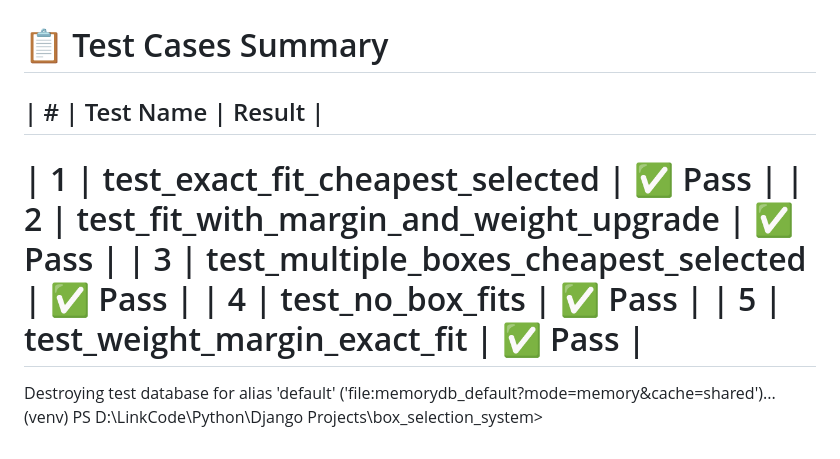
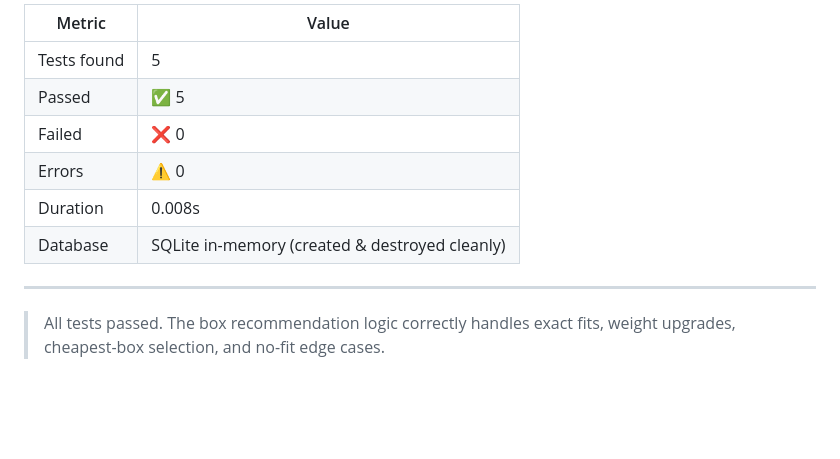
Before and after one commit to ItapeTanmay/box-selection-system, a Markdown page: TEST_OUTPUT.md, the part around one of its changes. Drawn GitHub-style; blank space fills up the shorter version.

```diff
--- a/TEST_OUTPUT.md
+++ b/TEST_OUTPUT.md
@@ -46,14 +86,13 @@ OK
 
+| Metric | Value |
+|--------|-------|
+| Tests found | 5 |
+| Passed | ✅ 5 |
+| Failed | ❌ 0 |
+| Errors | ⚠️ 0 |
+| Duration | 0.008s |
+| Database | SQLite in-memory (created & destroyed cleanly) |
 
-📋 Test Cases Summary
-======================================================================
-| #   | Test Name                                     | Result     |
-----------------------------------------------------------------------
-| 1   | test_exact_fit_cheapest_selected              | ✅ Pass     |
-| 2   | test_fit_with_margin_and_weight_upgrade       | ✅ Pass     |
-| 3   | test_multiple_boxes_cheapest_selected         | ✅ Pass     |
-| 4   | test_no_box_fits                              | ✅ Pass     |
-| 5   | test_weight_margin_exact_fit                  | ✅ Pass     |
-======================================================================
-Destroying test database for alias 'default' ('file:memorydb_default?mode=memory&cache=shared')...
-(venv) PS D:\LinkCode\Python\Django Projects\box_selection_system>
+---
+
+> All tests passed. The box recommendation logic correctly handles exact fits, weight upgrades, cheapest-box selection, and no-fit edge cases.
```
Also changed, not shown: other parts of TEST_OUTPUT.md (+46 -6 lines).
